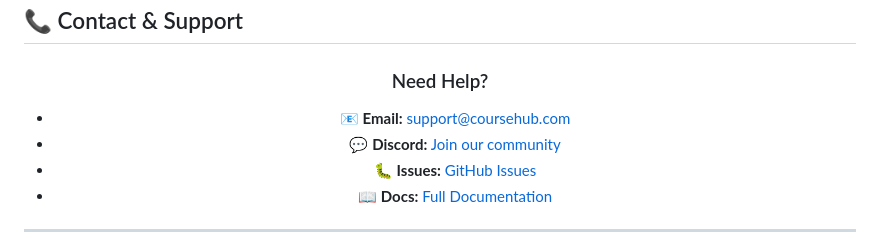
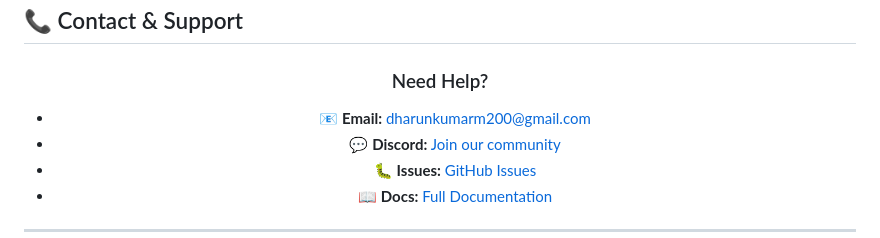
Before and after one commit to Dharun2712/Online_Course_Registration_System, a Markdown page: docs/README.md, the part around the change. Rendered like a GitHub page.

```diff
--- a/docs/README.md
+++ b/docs/README.md
@@ -1176,7 +1176,7 @@ If you find this project helpful, please consider:
 
 ### Need Help?
 
-- 📧 **Email:** support@coursehub.com
+- 📧 **Email:** dharunkumarm200@gmail.com
 - 💬 **Discord:** [Join our community](https://discord.gg/coursehub)
 - 🐛 **Issues:** [GitHub Issues](https://github.com/Dharun2712/Online_Course_Registration_System/issues)
 - 📖 **Docs:** [Full Documentation](docs/README.md)
```
